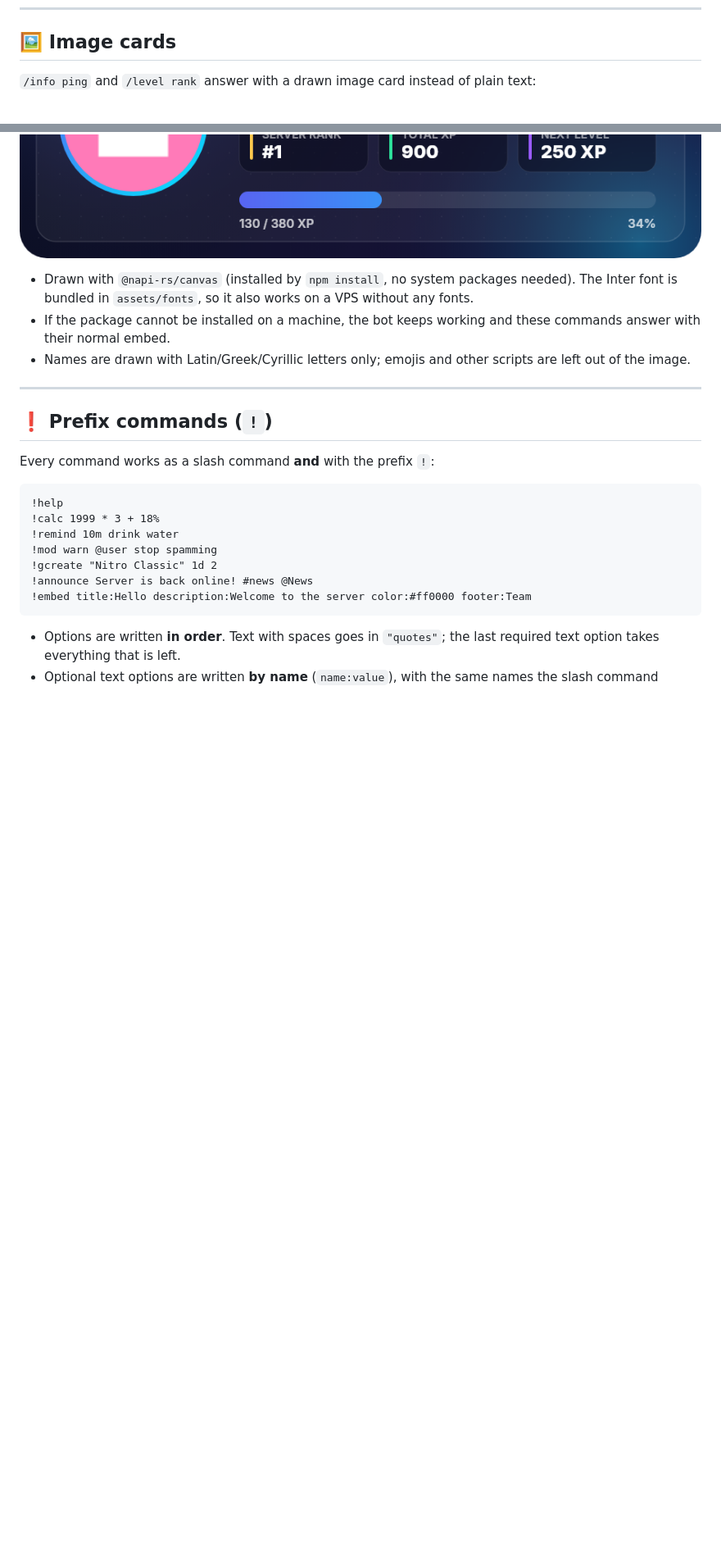
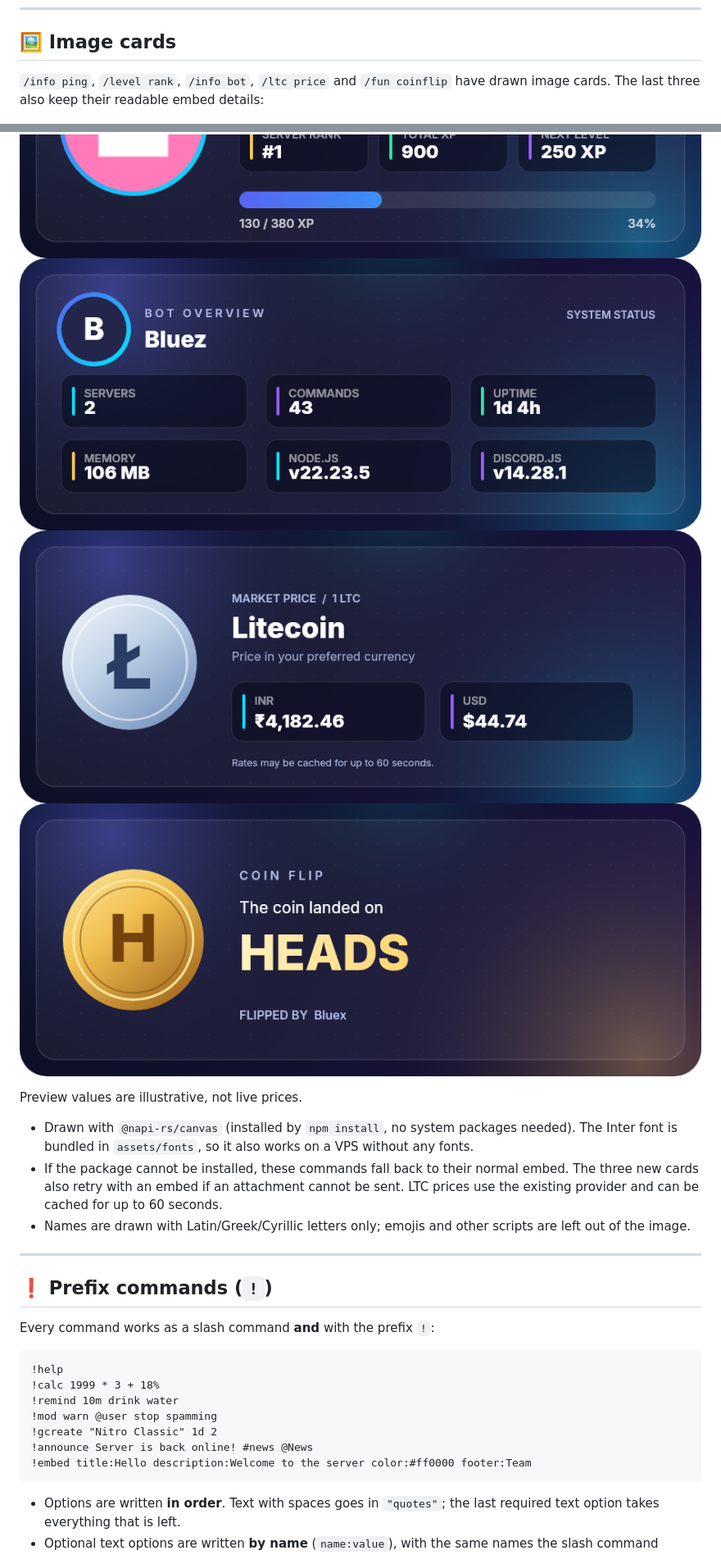
Before and after one commit to siddhantpashte123-hub/bluez, a Markdown page: README.md, 2 parts joined by grey strips. Shown at 82% size. Drawn GitHub-style; pictures changed too: assets/preview/bot-info.png (added), assets/preview/coinflip.png (added), assets/preview/ltc-price.png (added); blank space fills up the shorter version.

Commit message:
Add premium bot info, LTC price and coin flip cards
Co-authored-by: arena-agent <297053741+arena-agent@users.noreply.github.com>

```diff
--- a/README.md
+++ b/README.md
@@ -253,13 +253,18 @@ Settings and data of these features are stored in `data/*.json` (created automat
 
 ## 🖼️ Image cards
 
-`/info ping` and `/level rank` answer with a drawn image card instead of plain text:
+`/info ping`, `/level rank`, `/info bot`, `/ltc price` and `/fun coinflip` have drawn image cards. The last three also keep their readable embed details:
 
 ![Ping card](assets/preview/ping.png)
 ![Rank card](assets/preview/rank.png)
+![Bot information card](assets/preview/bot-info.png)
+![Litecoin price card](assets/preview/ltc-price.png)
+![Coin flip card](assets/preview/coinflip.png)
+
+Preview values are illustrative, not live prices.
 
 - Drawn with `@napi-rs/canvas` (installed by `npm install`, no system packages needed). The Inter font is bundled in `assets/fonts`, so it also works on a VPS without any fonts.
-- If the package cannot be installed on a machine, the bot keeps working and these commands answer with their normal embed.
+- If the package cannot be installed, these commands fall back to their normal embed. The three new cards also retry with an embed if an attachment cannot be sent. LTC prices use the existing provider and can be cached for up to 60 seconds.
 - Names are drawn with Latin/Greek/Cyrillic letters only; emojis and other scripts are left out of the image.
 
 ---
```
Also changed, not shown: 6 other files.
